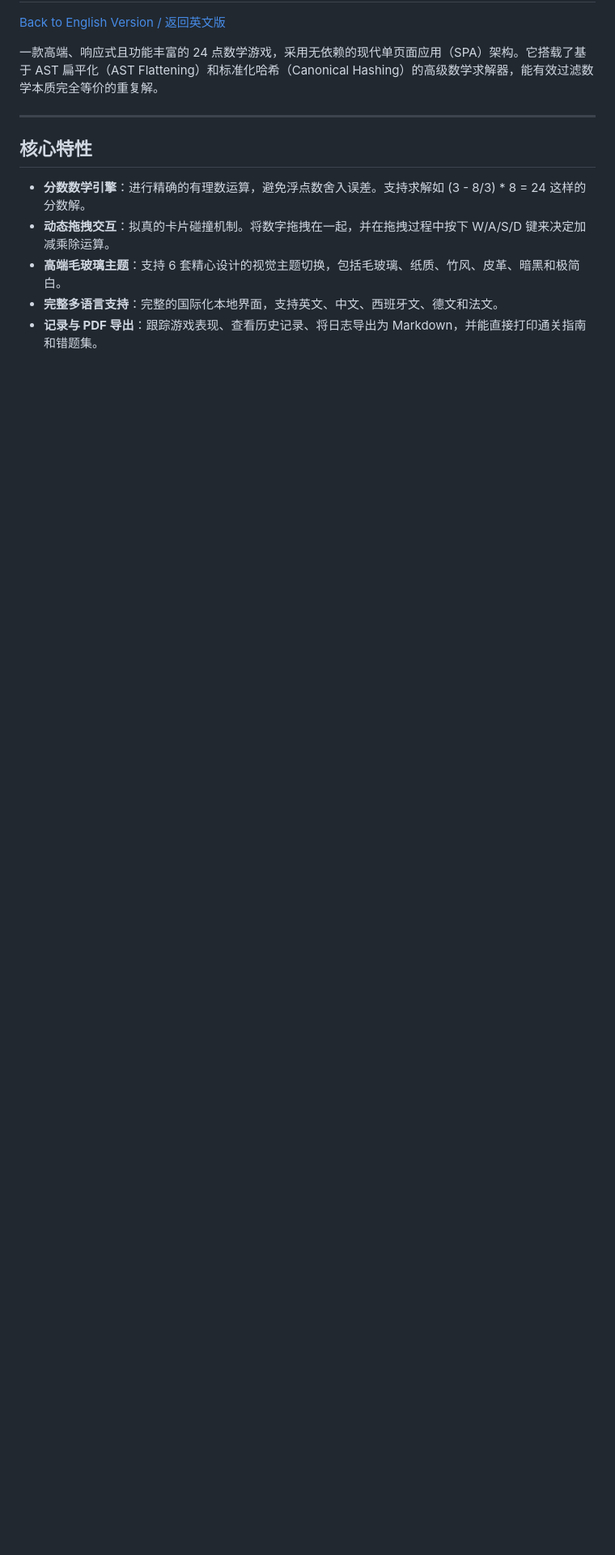
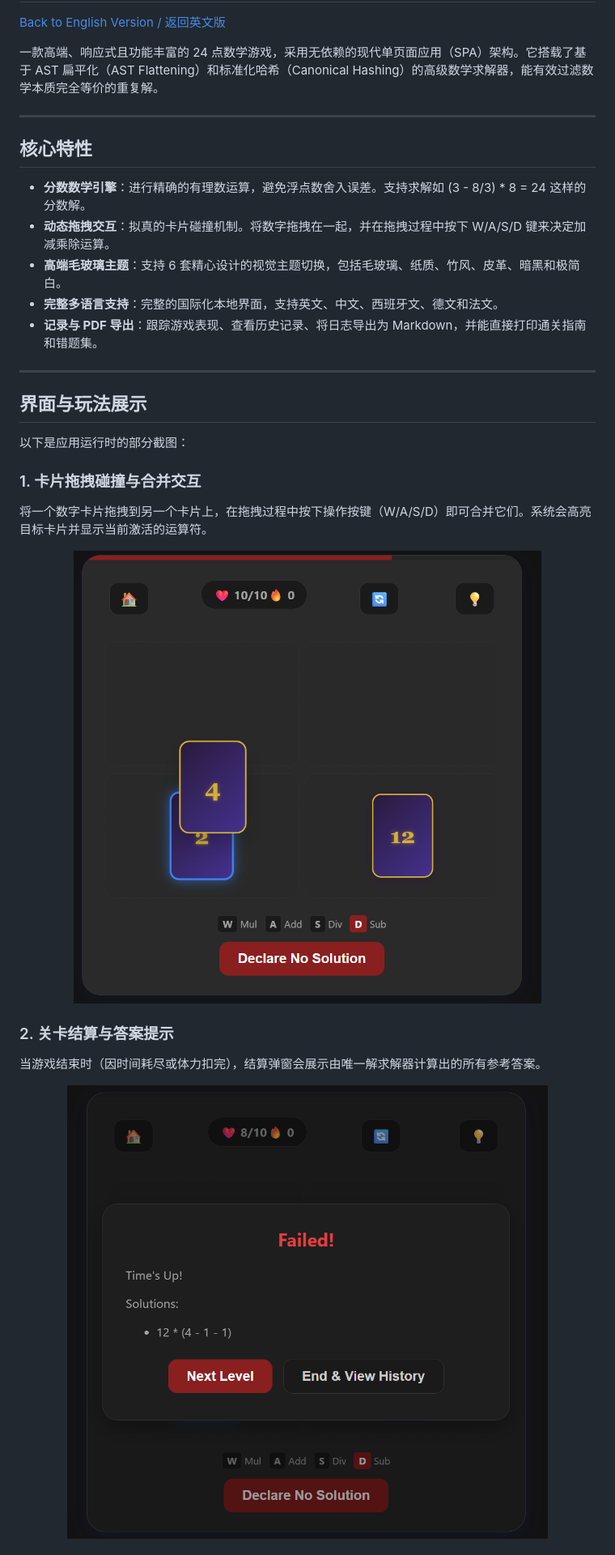
Before and after one commit to connectedGraph/24-points-modern-SPA, a Markdown page: README.md, the part around the change printed below. Shown: that part at 81% size. Drawn GitHub-style; pictures changed too: assets/game_failed.png (added), assets/game_play.png (added); blank space fills up the shorter version.

```diff
--- a/README.md
+++ b/README.md
@@ -111,3 +145,22 @@ This project is licensed under the MIT License - see the LICENSE file for detail
 *   **高端毛玻璃主题**：支持 6 套精心设计的视觉主题切换，包括毛玻璃、纸质、竹风、皮革、暗黑和极简白。
 *   **完整多语言支持**：完整的国际化本地界面，支持英文、中文、西班牙文、德文和法文。
 *   **记录与 PDF 导出**：跟踪游戏表现、查看历史记录、将日志导出为 Markdown，并能直接打印通关指南和错题集。
+
+---
+
+## 界面与玩法展示
+
+以下是应用运行时的部分截图：
+
+### 1. 卡片拖拽碰撞与合并交互
+将一个数字卡片拖拽到另一个卡片上，在拖拽过程中按下操作按键（W/A/S/D）即可合并它们。系统会高亮目标卡片并显示当前激活的运算符。
+<p align="center">
+  <img src="assets/game_play.png" alt="卡片拖拽碰撞与合并交互" width="600" />
+</p>
+
+### 2. 关卡结算与答案提示
+当游戏结束时（因时间耗尽或体力扣完），结算弹窗会展示由唯一解求解器计算出的所有参考答案。
+<p align="center">
+  <img src="assets/game_failed.png" alt="关卡结算与答案提示" width="600" />
+</p>
+
```
Also changed, not shown: other parts of README.md (+46 -1 lines), assets/preview.jpg (added), assets/print_history.png (added), 1 other file.
